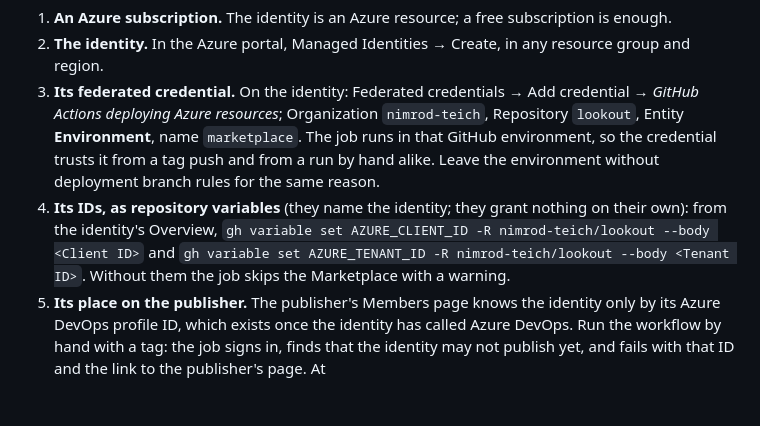
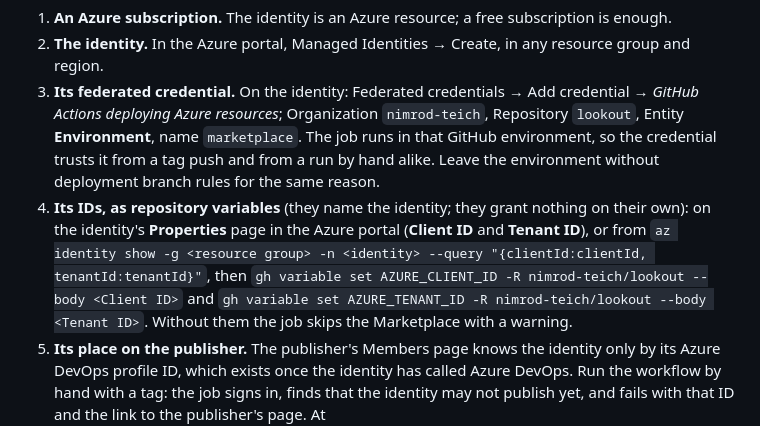
Before and after one commit to nimrod-teich/lookout, a Markdown page: docs/development.md, the part around the change. Rendered like a GitHub page; blank space fills up the shorter version.

Commit message:
docs: where the managed identity's client and tenant IDs are

```diff
--- a/docs/development.md
+++ b/docs/development.md
@@ -34,7 +34,7 @@ Azure DevOps retires global personal access tokens on December 1, 2026, so the M
 1. **An Azure subscription.** The identity is an Azure resource; a free subscription is enough.
 2. **The identity.** In the Azure portal, Managed Identities → Create, in any resource group and region.
 3. **Its federated credential.** On the identity: Federated credentials → Add credential → *GitHub Actions deploying Azure resources*; Organization `nimrod-teich`, Repository `lookout`, Entity **Environment**, name `marketplace`. The job runs in that GitHub environment, so the credential trusts it from a tag push and from a run by hand alike. Leave the environment without deployment branch rules for the same reason.
-4. **Its IDs, as repository variables** (they name the identity; they grant nothing on their own): from the identity's Overview, `gh variable set AZURE_CLIENT_ID -R nimrod-teich/lookout --body <Client ID>` and `gh variable set AZURE_TENANT_ID -R nimrod-teich/lookout --body <Tenant ID>`. Without them the job skips the Marketplace with a warning.
+4. **Its IDs, as repository variables** (they name the identity; they grant nothing on their own): on the identity's **Properties** page in the Azure portal (**Client ID** and **Tenant ID**), or from `az identity show -g <resource group> -n <identity> --query "{clientId:clientId, tenantId:tenantId}"`, then `gh variable set AZURE_CLIENT_ID -R nimrod-teich/lookout --body <Client ID>` and `gh variable set AZURE_TENANT_ID -R nimrod-teich/lookout --body <Tenant ID>`. Without them the job skips the Marketplace with a warning.
 5. **Its place on the publisher.** The publisher's Members page knows the identity only by its Azure DevOps profile ID, which exists once the identity has called Azure DevOps. Run the workflow by hand with a tag: the job signs in, finds that the identity may not publish yet, and fails with that ID and the link to the publisher's page. At `https://marketplace.visualstudio.com/manage/publishers/nimrod-teich` → Members, add that ID as **Contributor**, then run it again.
 
 Once a release has reached the Marketplace this way, delete the `VSCE_PAT` secret.
```
